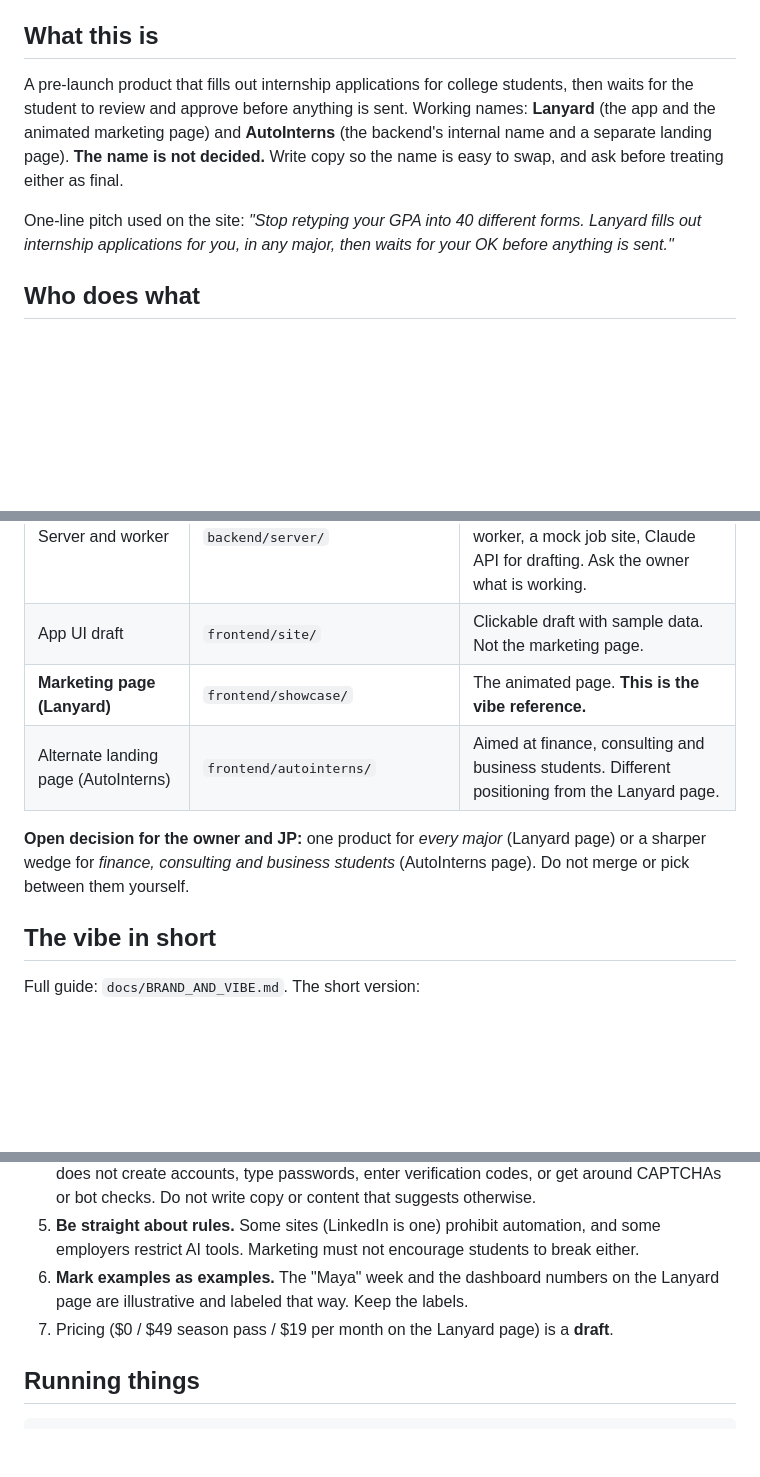
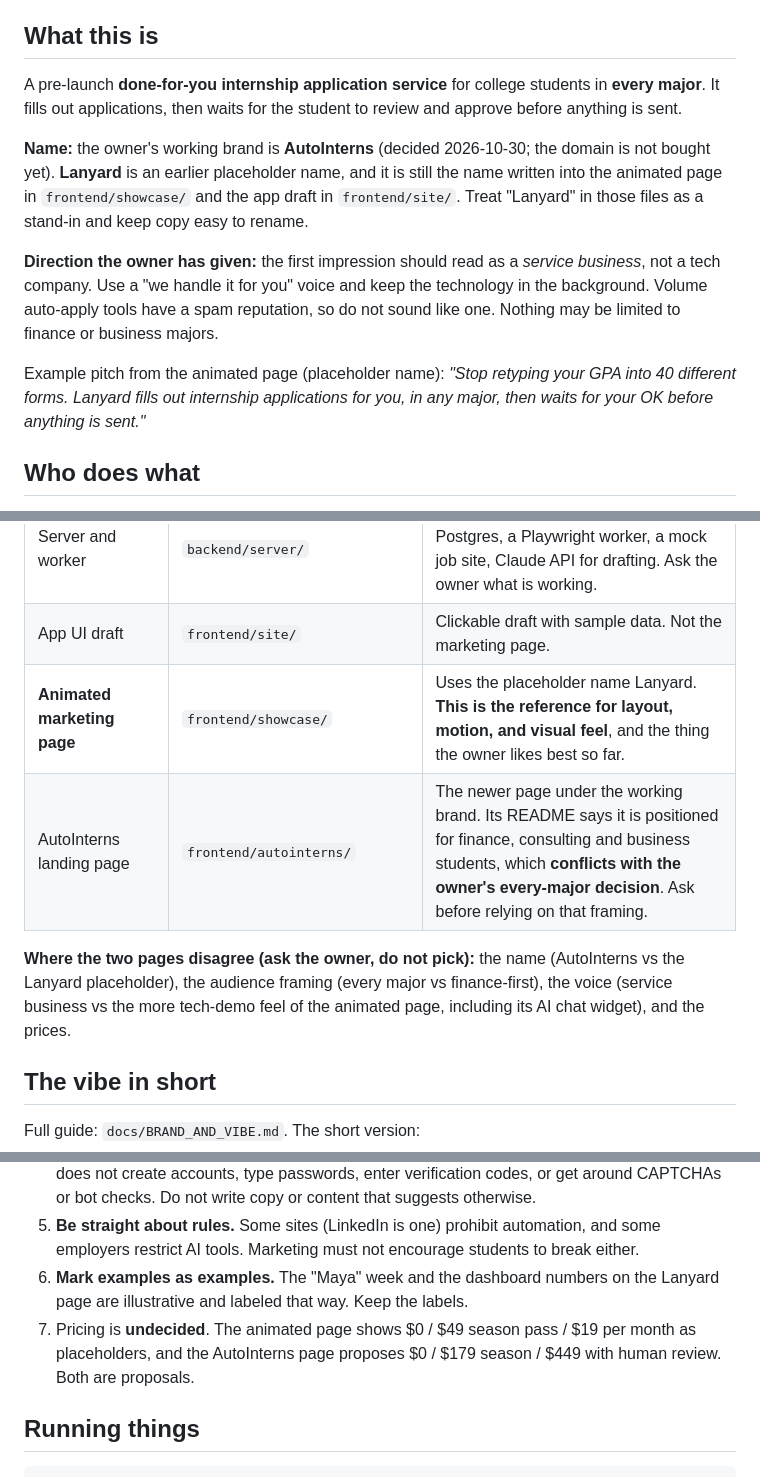
Before and after one commit to leod24-hub/internship-finder, a Markdown page: CLAUDE.md, 3 parts joined by grey strips. Rendered like a GitHub page; blank space fills up the shorter version.

Commit message:
Correct handoff docs: AutoInterns is the working brand, Lanyard a placeholder
Co-Authored-By: Claude Sonnet 5.5 <noreply@anthropic.com>

````diff
--- a/CLAUDE.md
+++ b/CLAUDE.md
@@ -3,9 +3,13 @@
 Read this first. It tells you what this project is, who does what, what the site should feel like, and what you must not claim.
 
 ## What this is
-A pre-launch product that fills out internship applications for college students, then waits for the student to review and approve before anything is sent. Working names: **Lanyard** (the app and the animated marketing page) and **AutoInterns** (the backend's internal name and a separate landing page). **The name is not decided.** Write copy so the name is easy to swap, and ask before treating either as final.
+A pre-launch **done-for-you internship application service** for college students in **every major**. It fills out applications, then waits for the student to review and approve before anything is sent.
 
-One-line pitch used on the site: *"Stop retyping your GPA into 40 different forms. Lanyard fills out internship applications for you, in any major, then waits for your OK before anything is sent."*
+**Name:** the owner's working brand is **AutoInterns** (decided 2026-10-30; the domain is not bought yet). **Lanyard** is an earlier placeholder name, and it is still the name written into the animated page in `frontend/showcase/` and the app draft in `frontend/site/`. Treat "Lanyard" in those files as a stand-in and keep copy easy to rename.
+
+**Direction the owner has given:** the first impression should read as a *service business*, not a tech company. Use a "we handle it for you" voice and keep the technology in the background. Volume auto-apply tools have a spam reputation, so do not sound like one. Nothing may be limited to finance or business majors.
+
+Example pitch from the animated page (placeholder name): *"Stop retyping your GPA into 40 different forms. Lanyard fills out internship applications for you, in any major, then waits for your OK before anything is sent."*
 
 ## Who does what
 - **Repo owner (GitHub: leod24-hub)** is in charge of the **front end and back end**: everything in `backend/` and the app code in `frontend/site/`.
@@ -23,10 +27,10 @@ There are no customers, no launch date, no real testimonials, and no real user n
 | Database schema and category list | `backend/schema/` | Designed. Includes row-level security and 29 field categories. |
 | Server and worker | `backend/server/` | In progress, per the owner. Express, Postgres, a Playwright worker, a mock job site, Claude API for drafting. Ask the owner what is working. |
 | App UI draft | `frontend/site/` | Clickable draft with sample data. Not the marketing page. |
-| **Marketing page (Lanyard)** | `frontend/showcase/` | The animated page. **This is the vibe reference.** |
-| Alternate landing page (AutoInterns) | `frontend/autointerns/` | Aimed at finance, consulting and business students. Different positioning from the Lanyard page. |
+| **Animated marketing page** | `frontend/showcase/` | Uses the placeholder name Lanyard. **This is the reference for layout, motion, and visual feel**, and the thing the owner likes best so far. |
+| AutoInterns landing page | `frontend/autointerns/` | The newer page under the working brand. Its README says it is positioned for finance, consulting and business students, which **conflicts with the owner's every-major decision**. Ask before relying on that framing. |
 
-**Open decision for the owner and JP:** one product for *every major* (Lanyard page) or a sharper wedge for *finance, consulting and business students* (AutoInterns page). Do not merge or pick between them yourself.
+**Where the two pages disagree (ask the owner, do not pick):** the name (AutoInterns vs the Lanyard placeholder), the audience framing (every major vs finance-first), the voice (service business vs the more tech-demo feel of the animated page, including its AI chat widget), and the prices.
 
 ## The vibe in short
 Full guide: `docs/BRAND_AND_VIBE.md`. The short version:
@@ -44,7 +48,7 @@ Full guide: `docs/BRAND_AND_VIBE.md`. The short version:
 4. **Keep the approval-first promise.** Nothing is submitted without the student's approval. Lanyard does not create accounts, type passwords, enter verification codes, or get around CAPTCHAs or bot checks. Do not write copy or content that suggests otherwise.
 5. **Be straight about rules.** Some sites (LinkedIn is one) prohibit automation, and some employers restrict AI tools. Marketing must not encourage students to break either.
 6. **Mark examples as examples.** The "Maya" week and the dashboard numbers on the Lanyard page are illustrative and labeled that way. Keep the labels.
-7. Pricing ($0 / $49 season pass / $19 per month on the Lanyard page) is a **draft**.
+7. Pricing is **undecided**. The animated page shows $0 / $49 season pass / $19 per month as placeholders, and the AutoInterns page proposes $0 / $179 season / $449 with human review. Both are proposals.
 
 ## Running things
 ```bash
````
Also changed, not shown: other parts of CLAUDE.md (+1 -1 lines), docs/BRAND_AND_VIBE.md (+7 -4 lines).
